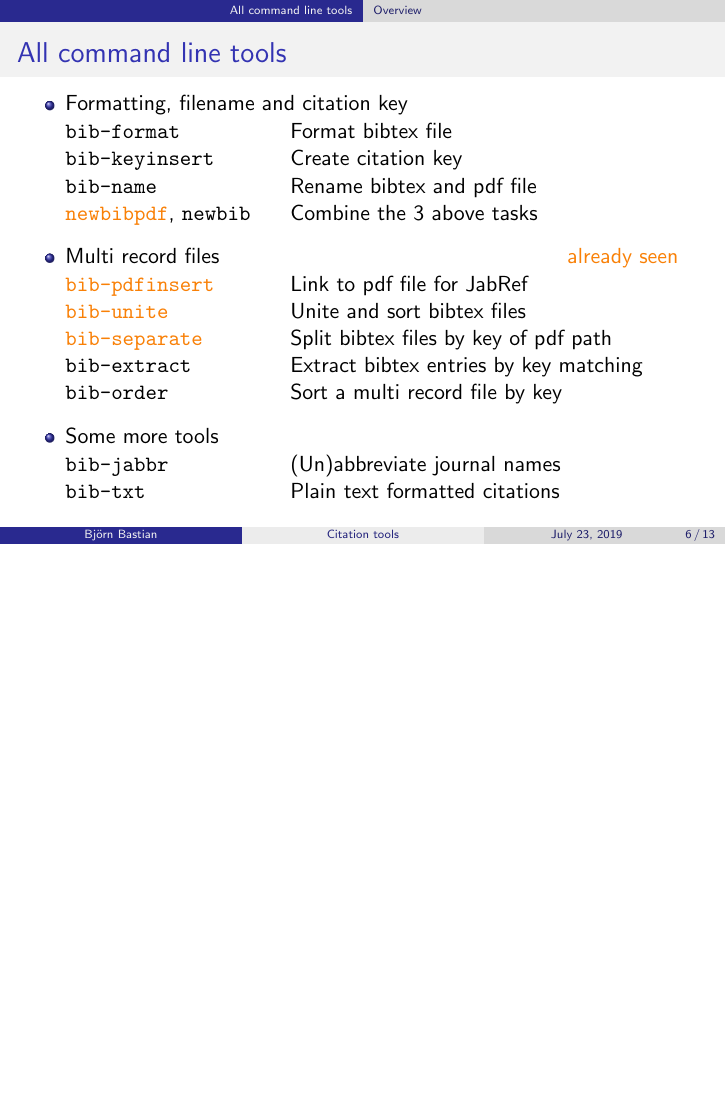
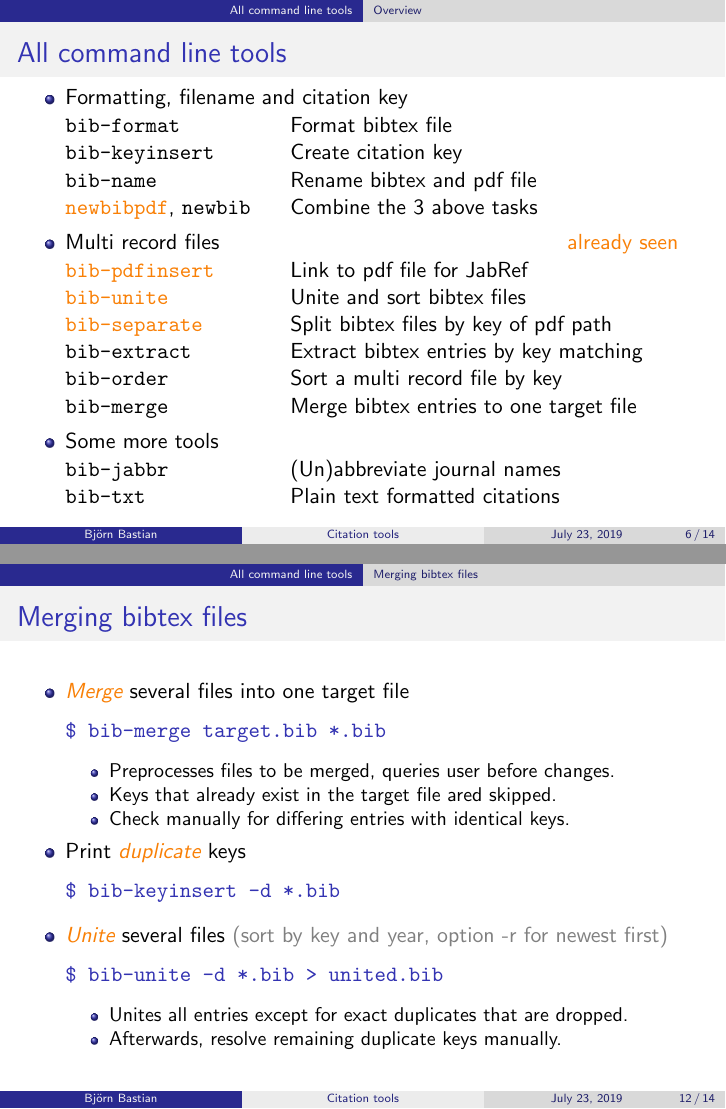
Before and after one commit to basbjo/bibtools, LaTeX slides (master.tex): page 13 of 24 before the commit and pages 13 and 19 of 25 after it, the two joined at a grey line, the shorter picture padded with empty space. Compiled offline with pdfLaTeX.

Commit message:
Extend documentation for new script bib-merge

```diff
--- a/master.tex
+++ b/master.tex
@@ -96,8 +96,9 @@
 
 \subsection{Overview}
 \begin{frame}{All command line tools}
+  \vspace{-3pt}
   \begin{itemize}
-    \itemsep-6pt
+    \itemsep-10pt
 
     \item Formatting, filename and citation key
       \begin{tabbing}
@@ -117,6 +118,7 @@
         \alert{\texttt{bib-separate}} \> Split bibtex files by key of pdf path \\
         \texttt{bib-extract} \> Extract bibtex entries by key matching \\
         \texttt{bib-order} \> Sort a multi record file by key \\
+        \texttt{bib-merge} \> Merge bibtex entries to one target file \\
       \end{tabbing}
 
     \item Some more tools
@@ -291,6 +293,40 @@
   \end{itemize}
 \end{frame}
 
+\subsection{Merging bibtex files}
+\begin{frame}[fragile]{Merging bibtex files}
+  \begin{itemize}
+
+    \item \emph{Merge} several files into one target file
+      \begin{lstlisting}
+	$ bib-merge target.bib *.bib
+      \end{lstlisting}
+
+      \begin{itemize}
+	\item Preprocesses files to be merged, queries user before changes.
+	\item Keys that already exist in the target file ared skipped.
+	\item Check manually for differing entries with identical keys.
+      \end{itemize}
+
+    \item Print \emph{duplicate} keys
+      \begin{lstlisting}
+	$ bib-keyinsert -d *.bib
+      \end{lstlisting}
+
+    \item \emph{Unite} several files
+      {\color{gray}(sort by key and year, option -r for newest first)}
+      \begin{lstlisting}
+	$ bib-unite -d *.bib > united.bib
+      \end{lstlisting}
+
+      \begin{itemize}
+	\item Unites all entries except for exact duplicates that are dropped.
+	\item Afterwards, resolve remaining duplicate keys manually.
+      \end{itemize}
+
+  \end{itemize}
+\end{frame}
+
 \subsection{Ambiguous keys}
 \begin{frame}{Ambiguous keys (option 1 using \texttt{bib-keyinsert})}
   \begin{itemize}[<+->]
```
